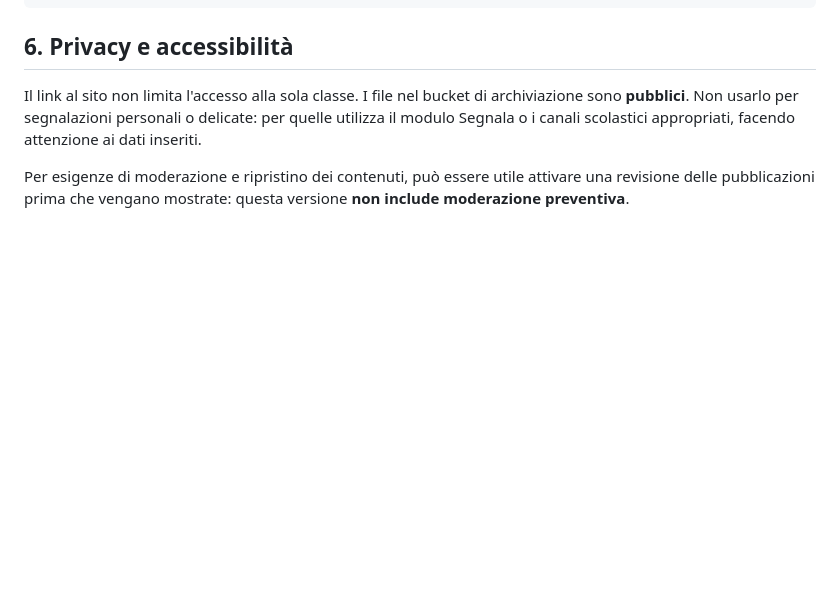
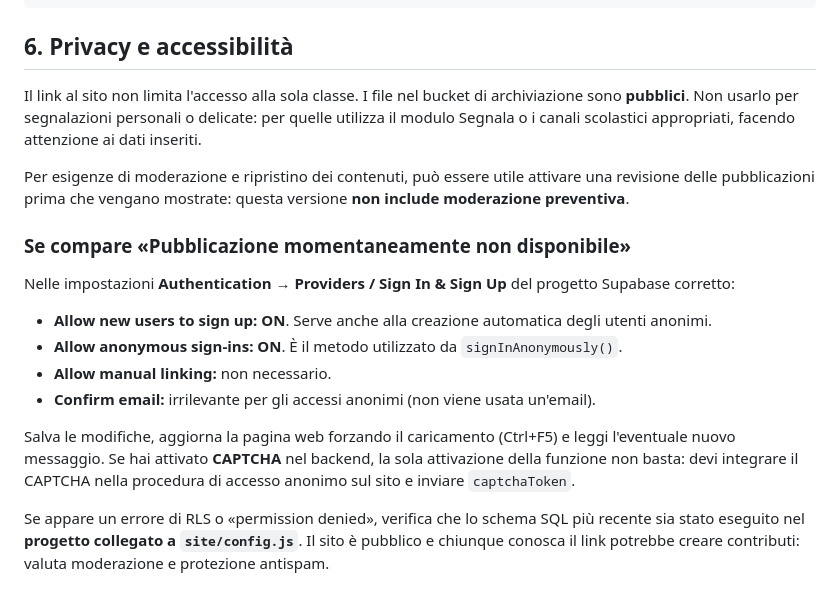
Before and after one commit to ambrogiocorti/5AHub, a Markdown page: README.md, the part around the change. Drawn GitHub-style; blank space fills up the shorter version.

Commit message:
Document signup and anonymous session settings for 5AHub

```diff
--- a/README.md
+++ b/README.md
@@ -82,3 +82,16 @@ Se compare “Pubblicazione momentaneamente non disponibile”, controlla che **
 Il link al sito non limita l'accesso alla sola classe. I file nel bucket di archiviazione sono **pubblici**. Non usarlo per segnalazioni personali o delicate: per quelle utilizza il modulo Segnala o i canali scolastici appropriati, facendo attenzione ai dati inseriti.
 
 Per esigenze di moderazione e ripristino dei contenuti, può essere utile attivare una revisione delle pubblicazioni prima che vengano mostrate: questa versione **non include moderazione preventiva**.
+
+### Se compare «Pubblicazione momentaneamente non disponibile»
+
+Nelle impostazioni **Authentication → Providers / Sign In & Sign Up** del progetto Supabase corretto:
+
+- **Allow new users to sign up: ON**. Serve anche alla creazione automatica degli utenti anonimi.
+- **Allow anonymous sign-ins: ON**. È il metodo utilizzato da `signInAnonymously()`.
+- **Allow manual linking:** non necessario.
+- **Confirm email:** irrilevante per gli accessi anonimi (non viene usata un'email).
+
+Salva le modifiche, aggiorna la pagina web forzando il caricamento (Ctrl+F5) e leggi l'eventuale nuovo messaggio. Se hai attivato **CAPTCHA** nel backend, la sola attivazione della funzione non basta: devi integrare il CAPTCHA nella procedura di accesso anonimo sul sito e inviare `captchaToken`.
+
+Se appare un errore di RLS o «permission denied», verifica che lo schema SQL più recente sia stato eseguito nel **progetto collegato a `site/config.js`**. Il sito è pubblico e chiunque conosca il link potrebbe creare contributi: valuta moderazione e protezione antispam.
```
